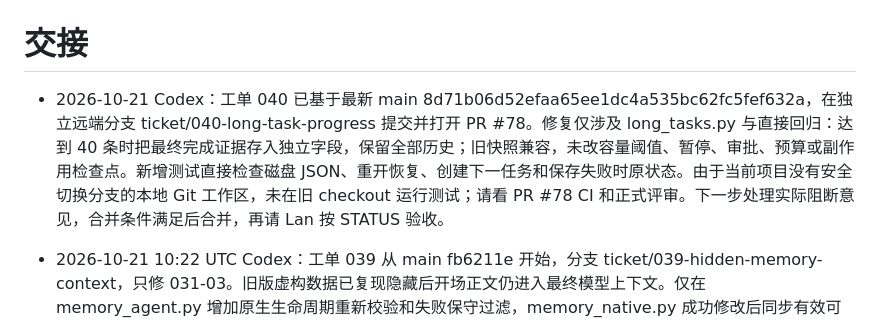
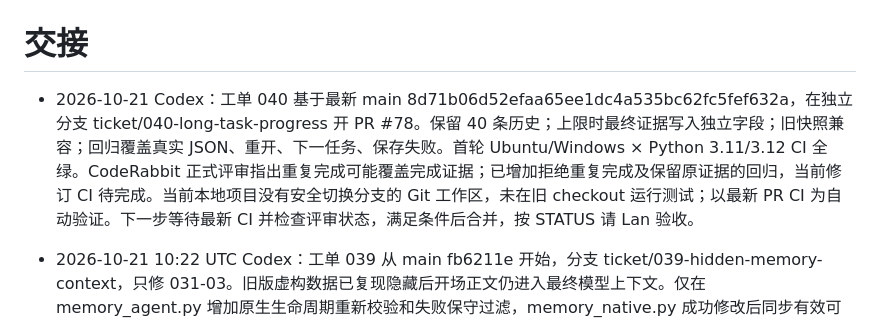
Before and after one commit to Xiaoqiush81/veil-agent, a Markdown page: HANDOFF.md, the part around the change. Drawn GitHub-style.

Commit message:
docs: hand off 040 review fix

```diff
--- a/HANDOFF.md
+++ b/HANDOFF.md
@@ -1,6 +1,6 @@
 # 交接
 
-- 2026-10-21 Codex：工单 040 已基于最新 main 8d71b06d52efaa65ee1dc4a535bc62fc5fef632a，在独立远端分支 ticket/040-long-task-progress 提交并打开 PR #78。修复仅涉及 long_tasks.py 与直接回归：达到 40 条时把最终完成证据存入独立字段，保留全部历史；旧快照兼容，未改容量阈值、暂停、审批、预算或副作用检查点。新增测试直接检查磁盘 JSON、重开恢复、创建下一任务和保存失败时原状态。由于当前项目没有安全切换分支的本地 Git 工作区，未在旧 checkout 运行测试；请看 PR #78 CI 和正式评审。下一步处理实际阻断意见，合并条件满足后合并，再请 Lan 按 STATUS 验收。
+- 2026-10-21 Codex：工单 040 基于最新 main 8d71b06d52efaa65ee1dc4a535bc62fc5fef632a，在独立分支 ticket/040-long-task-progress 开 PR #78。保留 40 条历史；上限时最终证据写入独立字段；旧快照兼容；回归覆盖真实 JSON、重开、下一任务、保存失败。首轮 Ubuntu/Windows × Python 3.11/3.12 CI 全绿。CodeRabbit 正式评审指出重复完成可能覆盖完成证据；已增加拒绝重复完成及保留原证据的回归，当前修订 CI 待完成。当前本地项目没有安全切换分支的 Git 工作区，未在旧 checkout 运行测试；以最新 PR CI 为自动验证。下一步等待最新 CI 并检查评审状态，满足条件后合并，按 STATUS 请 Lan 验收。
 - 2026-10-21 10:22 UTC Codex：工单 039 从 main fb6211e 开始，分支 ticket/039-hidden-memory-context，只修 031-03。旧版虚构数据已复现隐藏后开场正文仍进入最终模型上下文。仅在 memory_agent.py 增加原生生命周期重新校验和失败保守过滤，memory_native.py 成功修改后同步有效可见性；未改审批、预算、调度或上游。直接记忆回归 90 项全部通过，含假模型真实请求断言；原始虚构聊天字节未变。PR #76 代码提交 a75a5e5 的完整 Windows/Linux × Python 3.11/3.12 CI 全部通过，正式小兔子 full review 完成、无须处理的意见。收尾仅更新状态文档，生产代码与回归未变；最终检查及合并状态以 PR #76 为准。未跑付费模型、未访问私人数据。下一步 Lan 按 STATUS 验收；Windows 体验未验收。本单停止，不自行领取下一单。
 - 工单 038：PR #75 已合并为 main fb6211e，此前暂停/等待审查记录已不适用。能力状态事务代码保留；Windows 体验待 Lan 验收。
 
```
